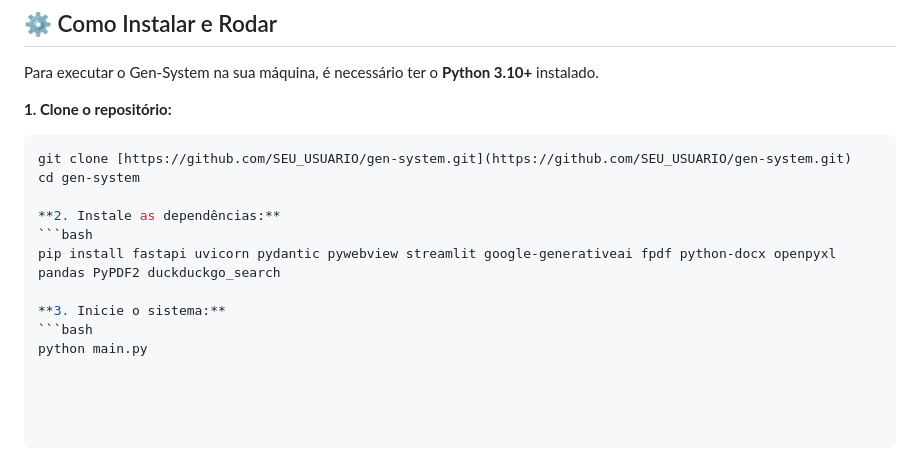
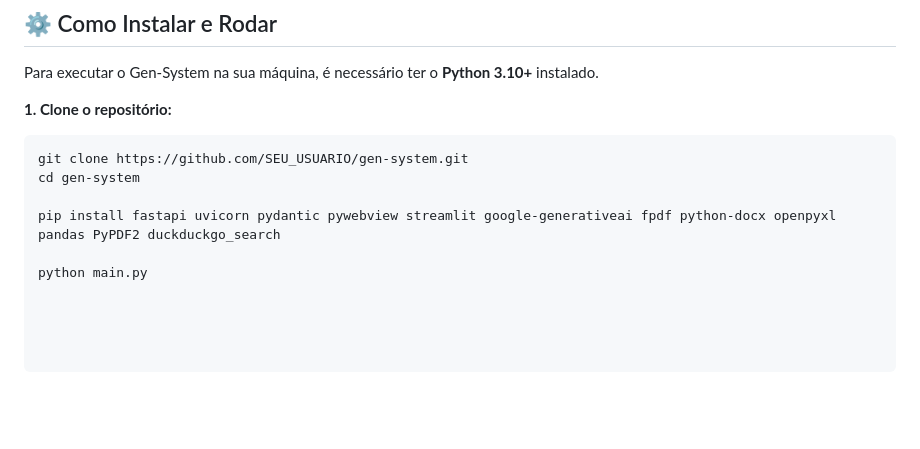
Before and after one commit to Gabriel698-code/Gen-System, a Markdown page: README.md, the part around the change. Drawn GitHub-style; blank space fills up the shorter version.

````diff
--- a/README.md
+++ b/README.md
@@ -60,13 +60,9 @@ Para executar o Gen-System na sua máquina, é necessário ter o **Python 3.10+*
 
 **1. Clone o repositório:**
 ```bash
-git clone [https://github.com/SEU_USUARIO/gen-system.git](https://github.com/SEU_USUARIO/gen-system.git)
+git clone https://github.com/SEU_USUARIO/gen-system.git
 cd gen-system
 
-**2. Instale as dependências:**
-```bash
 pip install fastapi uvicorn pydantic pywebview streamlit google-generativeai fpdf python-docx openpyxl pandas PyPDF2 duckduckgo_search
 
-**3. Inicie o sistema:**
-```bash
 python main.py
````
